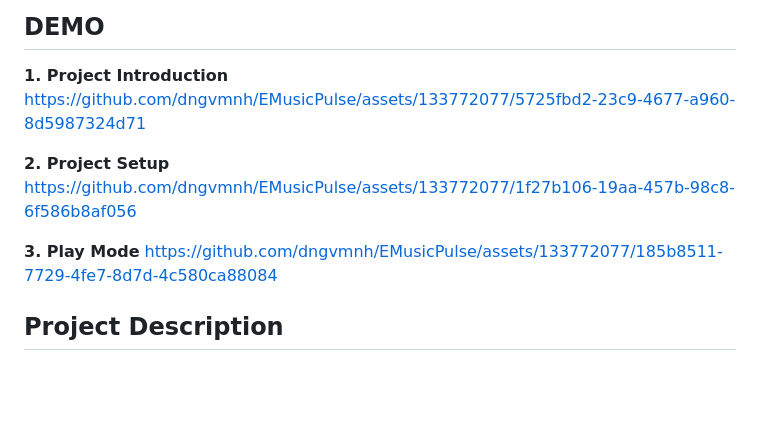
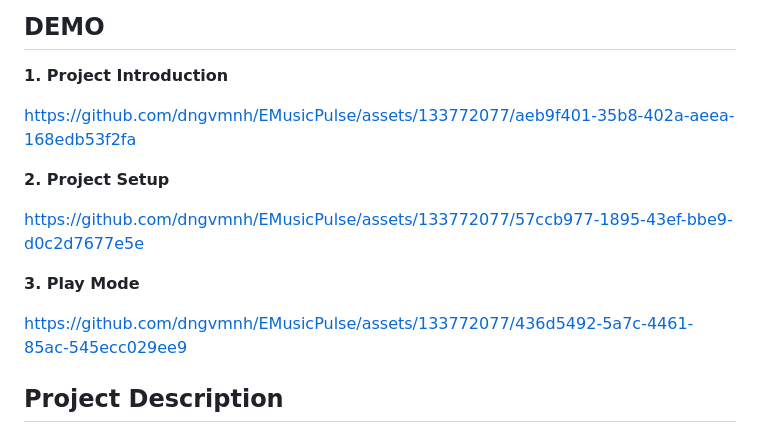
Before and after one commit to dngvmnh/EMusicPulse, a Markdown page: README.md, the part around the change. Drawn GitHub-style; blank space fills up the shorter version.

```diff
--- a/README.md
+++ b/README.md
@@ -1,12 +1,21 @@
 ## DEMO
 **1. Project Introduction**
-https://github.com/dngvmnh/EMusicPulse/assets/133772077/5725fbd2-23c9-4677-a960-8d5987324d71
+
+
+https://github.com/dngvmnh/EMusicPulse/assets/133772077/aeb9f401-35b8-402a-aeea-168edb53f2fa
+
 
 **2. Project Setup**
-https://github.com/dngvmnh/EMusicPulse/assets/133772077/1f27b106-19aa-457b-98c8-6f586b8af056
+
+
+https://github.com/dngvmnh/EMusicPulse/assets/133772077/57ccb977-1895-43ef-bbe9-d0c2d7677e5e
+
 
 **3. Play Mode**
-https://github.com/dngvmnh/EMusicPulse/assets/133772077/185b8511-7729-4fe7-8d7d-4c580ca88084
+
+
+https://github.com/dngvmnh/EMusicPulse/assets/133772077/436d5492-5a7c-4461-85ac-545ecc029ee9
+
 
 ## Project Description
 
```
